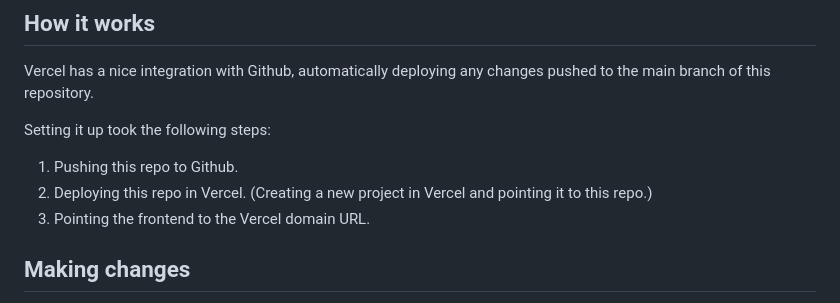
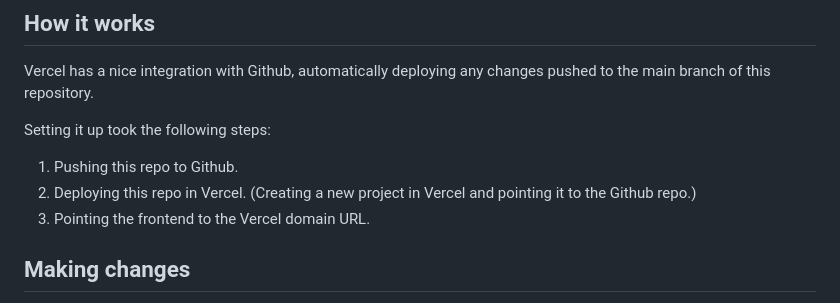
Before and after one commit to shmootidy/vercel-vancouver-pools-proxy, a Markdown page: README.md, the part around the change. Drawn GitHub-style.

Commit message:
readme tweak

```diff
--- a/README.md
+++ b/README.md
@@ -16,7 +16,7 @@ Vercel has a nice integration with Github, automatically deploying any changes p
 Setting it up took the following steps:
 
 1. Pushing this repo to Github.
-2. Deploying this repo in Vercel. (Creating a new project in Vercel and pointing it to this repo.)
+2. Deploying this repo in Vercel. (Creating a new project in Vercel and pointing it to the Github repo.)
 3. Pointing the frontend to the Vercel domain URL.
 
 ## Making changes
```
